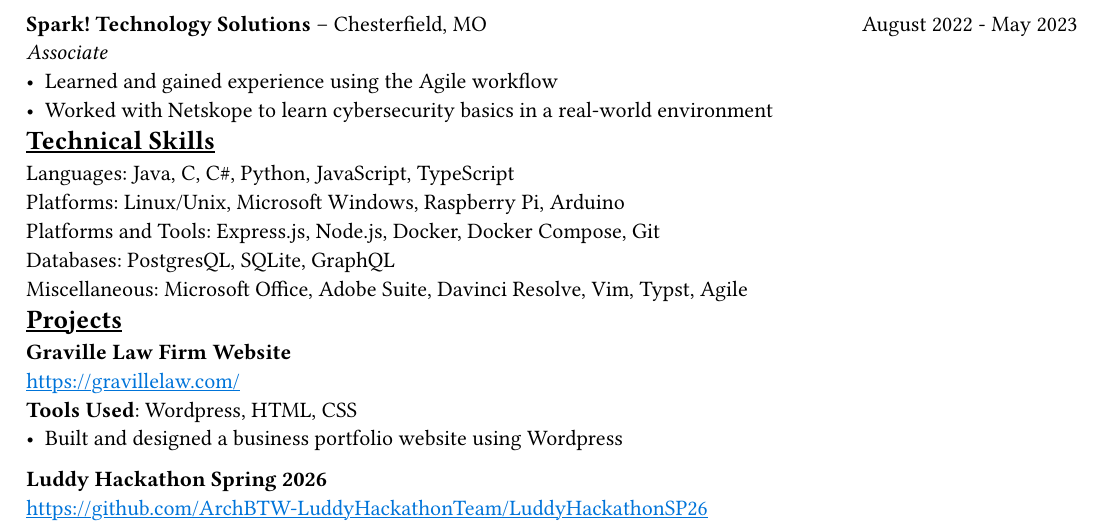
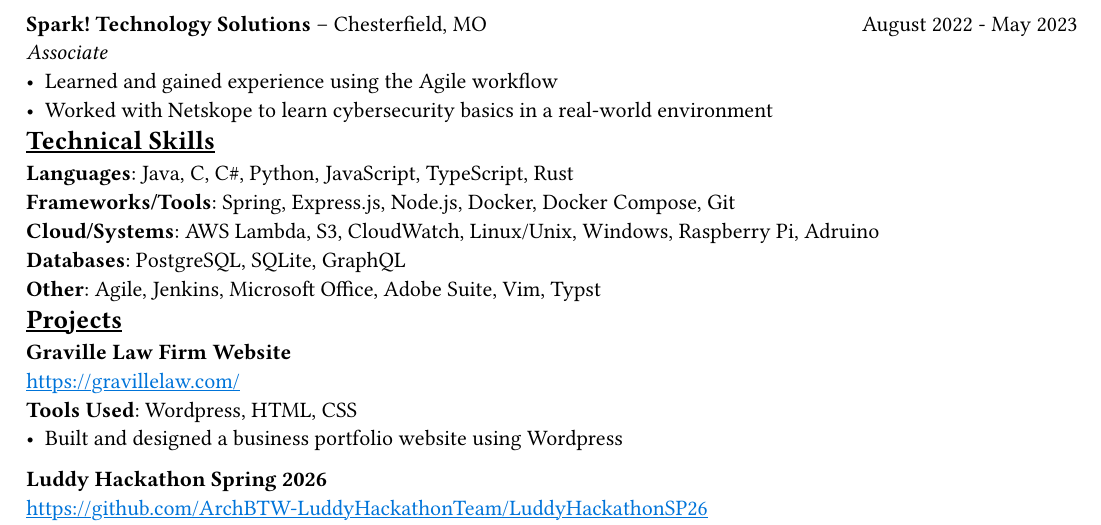
Before and after one commit to Wiian16/Resume, a Typst document (IanMcGillivaryResume.typ): part of page 1 of 2, cut so that both start at the same text. Compiled offline with Typst 0.15.

Commit message:
Update technical skills section

```diff
--- a/IanMcGillivaryResume.typ
+++ b/IanMcGillivaryResume.typ
@@ -70,15 +70,15 @@ _Associate_
 
 == Technical Skills
 
-Languages: Java, C, C\#, Python, JavaScript, TypeScript
+*Languages*: Java, C, C\#, Python, JavaScript, TypeScript, Rust
 \
-Platforms: Linux/Unix, Microsoft Windows, Raspberry Pi, Arduino
+*Frameworks/Tools*: Spring, Express.js, Node.js, Docker, Docker Compose, Git
 \
-Platforms and Tools: Express.js, Node.js, Docker, Docker Compose, Git
+*Cloud/Systems*: AWS Lambda, S3, CloudWatch, Linux/Unix, Windows, Raspberry Pi, Adruino
 \
-Databases: PostgresQL, SQLite, GraphQL
+*Databases*: PostgreSQL, SQLite, GraphQL
 \
-Miscellaneous: Microsoft Office, Adobe Suite, Davinci Resolve, Vim, Typst, Agile
+*Other*: Agile, Jenkins, Microsoft Office, Adobe Suite, Vim, Typst
 
 == Projects
 
```
